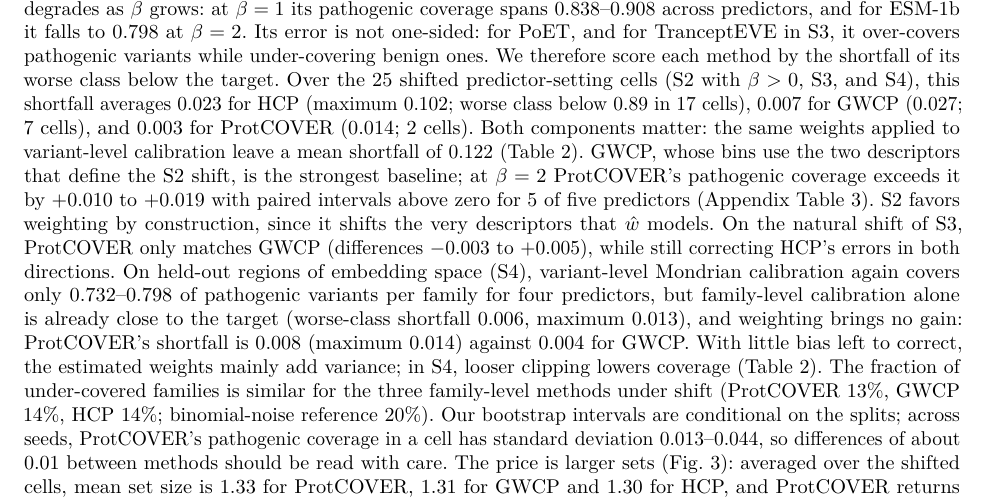
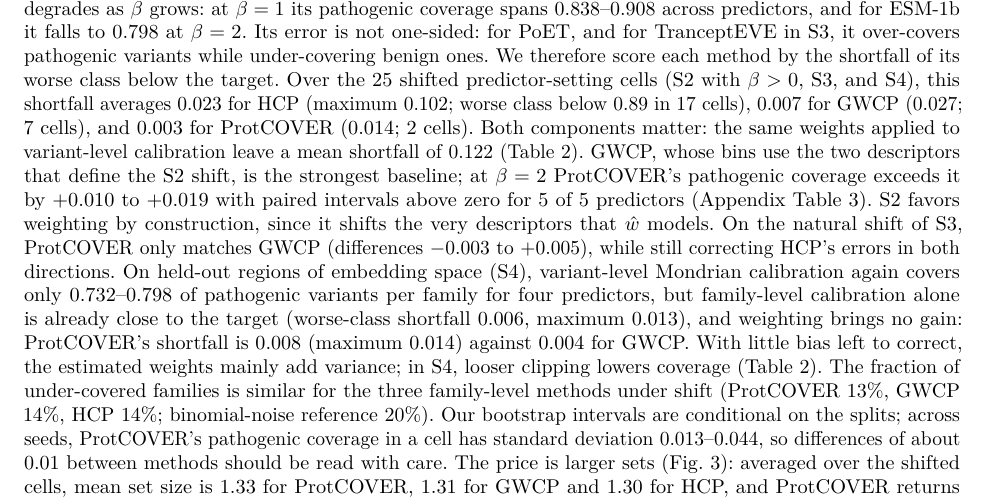
Before and after one commit to wael-fahmy/protcover, a LaTeX paper (paper/main.tex, which reads paper/sections/experiments.tex): part of page 7 of 17, cut so that both start at the same text. Compiled offline with pdfLaTeX.

Commit message:
Polish paired-interval count wording

```diff
--- a/paper/sections/experiments.tex
+++ b/paper/sections/experiments.tex
@@ -39,7 +39,7 @@ In S1 (Fig.~\ref{fig:s1}), variant-level split conformal has variant-weighted co
 \end{table}
 
 \paragraph{Weighting restores coverage under family-level shift.}
-Under S2 (Fig.~\ref{fig:shift}, Table~\ref{tab:main}), family-level calibration alone degrades as $\beta$ grows: at $\beta=1$ its pathogenic coverage spans \sTwoBoneHcpPath{} across predictors, and for ESM-1b it falls to \sTwoBtwoHcpPathEsm{} at $\beta=2$. Its error is not one-sided: for PoET, and for TranceptEVE in S3, it over-covers pathogenic variants while under-covering benign ones. We therefore score each method by the shortfall of its worse class below the target. Over the \nShiftCells{} shifted predictor-setting cells (S2 with $\beta>0$, S3, and S4), this shortfall averages \shortHcpMean{} for HCP (maximum \shortHcpMax{}; worse class below 0.89 in \shortHcpN{} cells), \shortGwcpMean{} for GWCP (\shortGwcpMax{}; \shortGwcpN{} cells), and \shortPwMean{} for ProtCOVER (\shortPwMax{}; \shortPwN{} cells). Both components matter: the same weights applied to variant-level calibration leave a mean shortfall of \shortVarWMean{} (Table~\ref{tab:ablation}). GWCP, whose bins use the two descriptors that define the S2 shift, is the strongest baseline; at $\beta=2$ ProtCOVER's pathogenic coverage exceeds it by \sTwoBtwoDiffGwcp{} with paired intervals above zero for \sTwoBtwoDiffGwcpNpos{} of five predictors (Appendix Table~\ref{tab:paired}). S2 favors weighting by construction, since it shifts the very descriptors that $\hat w$ models. On the natural shift of S3, ProtCOVER only matches GWCP (differences \sThreeDiffGwcp{}), while still correcting HCP's errors in both directions. On held-out regions of embedding space (S4), variant-level Mondrian calibration again covers only \sFourBtwoPathNT{} of pathogenic variants per family for four predictors, but family-level calibration alone is already close to the target (worse-class shortfall \shortHcpFourMean{}, maximum \shortHcpFourMax{}), and weighting brings no gain: ProtCOVER's shortfall is \shortPwFourMean{} (maximum \shortPwFourMax{}) against \shortGwcpFourMean{} for GWCP. With little bias left to correct, the estimated weights mainly add variance; in S4, looser clipping lowers coverage (Table~\ref{tab:ablation}). The fraction of under-covered families is similar for the three family-level methods under shift (ProtCOVER \underPwShift{}, GWCP \underGwcpShift{}, HCP \underHcpShift{}; binomial-noise reference \underNullShift{}). Our bootstrap intervals are conditional on the splits; across seeds, ProtCOVER's pathogenic coverage in a cell has standard deviation \seedSdPwPath{}, so differences of about 0.01 between methods should be read with care. The price is larger sets (Fig.~\ref{fig:tradeoff}): averaged over the shifted cells, mean set size is \sizePwShift{} for ProtCOVER, \sizeGwcpShift{} for GWCP and \sizeHcpShift{} for HCP, and ProtCOVER returns both labels for \fullPwRange{} of variants, depending on predictor and setting. Along the $\alpha$ curves, ProtCOVER's curve lies above HCP's for ESM-1b and EVE under S2; elsewhere the family-level curves nearly coincide, so the extra size mostly moves along a shared coverage-size trade-off toward the target rather than improving it.
+Under S2 (Fig.~\ref{fig:shift}, Table~\ref{tab:main}), family-level calibration alone degrades as $\beta$ grows: at $\beta=1$ its pathogenic coverage spans \sTwoBoneHcpPath{} across predictors, and for ESM-1b it falls to \sTwoBtwoHcpPathEsm{} at $\beta=2$. Its error is not one-sided: for PoET, and for TranceptEVE in S3, it over-covers pathogenic variants while under-covering benign ones. We therefore score each method by the shortfall of its worse class below the target. Over the \nShiftCells{} shifted predictor-setting cells (S2 with $\beta>0$, S3, and S4), this shortfall averages \shortHcpMean{} for HCP (maximum \shortHcpMax{}; worse class below 0.89 in \shortHcpN{} cells), \shortGwcpMean{} for GWCP (\shortGwcpMax{}; \shortGwcpN{} cells), and \shortPwMean{} for ProtCOVER (\shortPwMax{}; \shortPwN{} cells). Both components matter: the same weights applied to variant-level calibration leave a mean shortfall of \shortVarWMean{} (Table~\ref{tab:ablation}). GWCP, whose bins use the two descriptors that define the S2 shift, is the strongest baseline; at $\beta=2$ ProtCOVER's pathogenic coverage exceeds it by \sTwoBtwoDiffGwcp{} with paired intervals above zero for \sTwoBtwoDiffGwcpNpos{} of 5 predictors (Appendix Table~\ref{tab:paired}). S2 favors weighting by construction, since it shifts the very descriptors that $\hat w$ models. On the natural shift of S3, ProtCOVER only matches GWCP (differences \sThreeDiffGwcp{}), while still correcting HCP's errors in both directions. On held-out regions of embedding space (S4), variant-level Mondrian calibration again covers only \sFourBtwoPathNT{} of pathogenic variants per family for four predictors, but family-level calibration alone is already close to the target (worse-class shortfall \shortHcpFourMean{}, maximum \shortHcpFourMax{}), and weighting brings no gain: ProtCOVER's shortfall is \shortPwFourMean{} (maximum \shortPwFourMax{}) against \shortGwcpFourMean{} for GWCP. With little bias left to correct, the estimated weights mainly add variance; in S4, looser clipping lowers coverage (Table~\ref{tab:ablation}). The fraction of under-covered families is similar for the three family-level methods under shift (ProtCOVER \underPwShift{}, GWCP \underGwcpShift{}, HCP \underHcpShift{}; binomial-noise reference \underNullShift{}). Our bootstrap intervals are conditional on the splits; across seeds, ProtCOVER's pathogenic coverage in a cell has standard deviation \seedSdPwPath{}, so differences of about 0.01 between methods should be read with care. The price is larger sets (Fig.~\ref{fig:tradeoff}): averaged over the shifted cells, mean set size is \sizePwShift{} for ProtCOVER, \sizeGwcpShift{} for GWCP and \sizeHcpShift{} for HCP, and ProtCOVER returns both labels for \fullPwRange{} of variants, depending on predictor and setting. Along the $\alpha$ curves, ProtCOVER's curve lies above HCP's for ESM-1b and EVE under S2; elsewhere the family-level curves nearly coincide, so the extra size mostly moves along a shared coverage-size trade-off toward the target rather than improving it.
 
 \begin{figure}[t]
 \centering
```
Also changed, not shown: paper/main.pdf.
